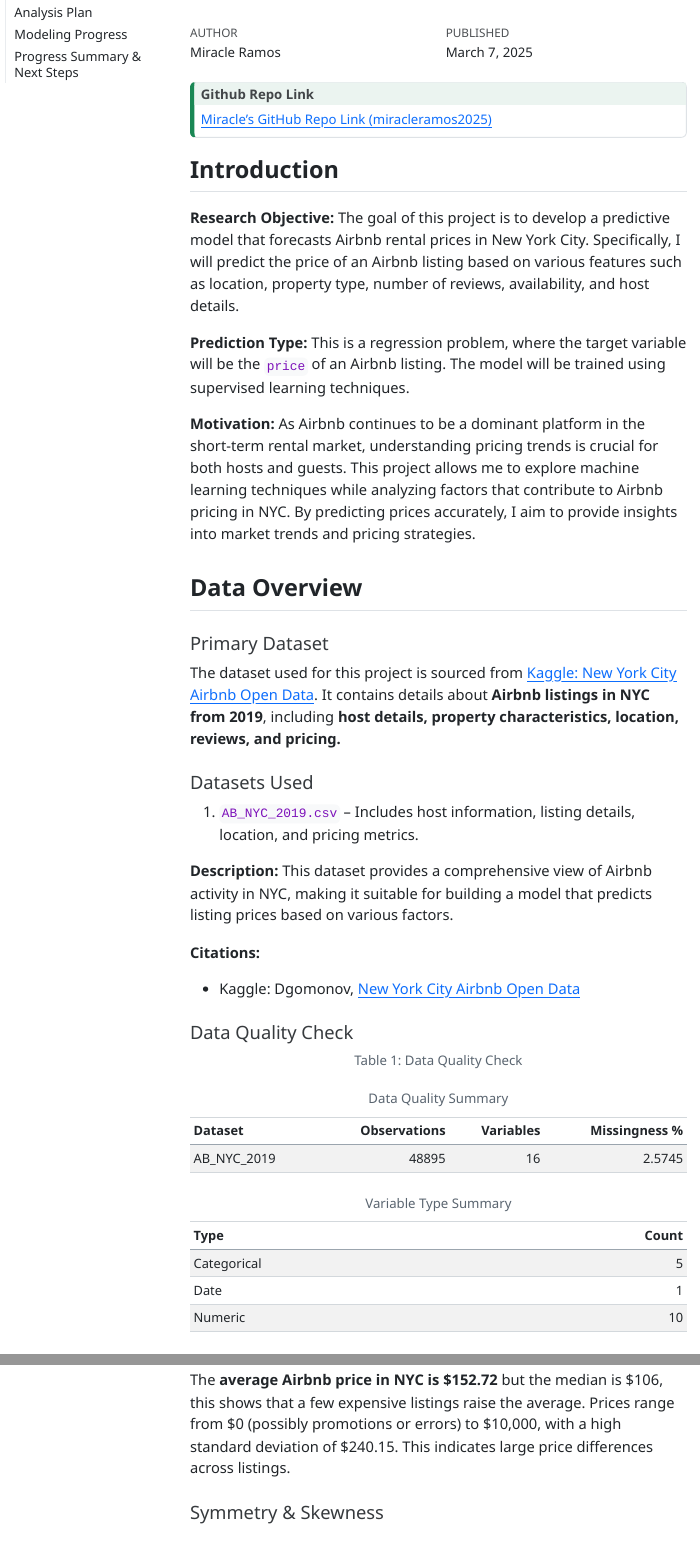
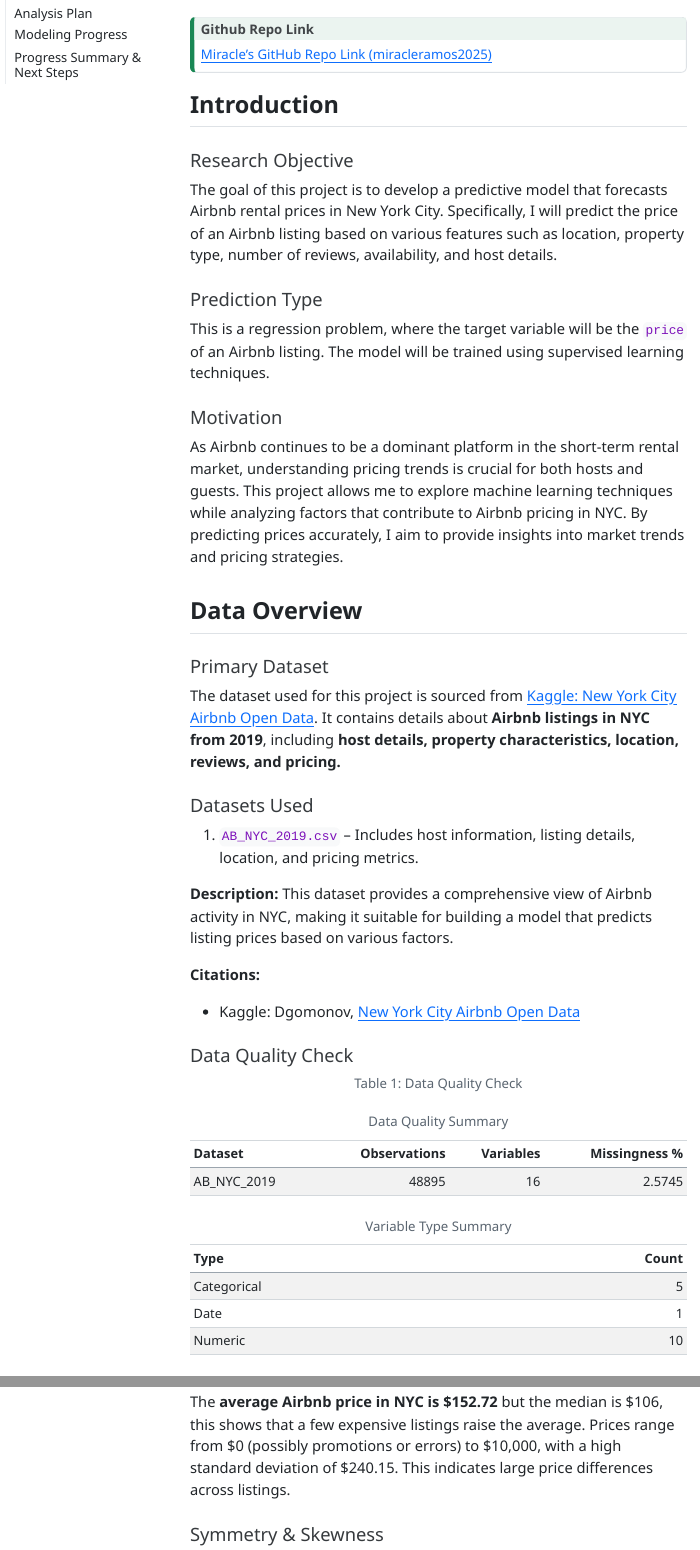
Before and after one commit to miracleramos2025/final-project-2-site, a Quarto document (ramos_miracle_progress_memo_1.qmd): the page in a window 1100 px wide, from 120 px down before the commit and from 190 px down after it, so that both start at the same text, and a second part further down, joined at a grey line. The pictures show the output file ramos_miracle_progress_memo_1.html that the author committed with the source, opened offline; menus at the side of the page are left out.

Commit message:
updated memo2

```diff
--- a/ramos_miracle_progress_memo_1.qmd
+++ b/ramos_miracle_progress_memo_1.qmd
@@ -35,11 +35,14 @@
 
 ## Introduction
 
-**Research Objective:** The goal of this project is to develop a predictive model that forecasts Airbnb rental prices in New York City. Specifically, I will predict the price of an Airbnb listing based on various features such as location, property type, number of reviews, availability, and host details.
+#### Research Objective
+The goal of this project is to develop a predictive model that forecasts Airbnb rental prices in New York City. Specifically, I will predict the price of an Airbnb listing based on various features such as location, property type, number of reviews, availability, and host details.
 
-**Prediction Type:** This is a regression problem, where the target variable will be the `price` of an Airbnb listing. The model will be trained using supervised learning techniques.
+#### Prediction Type
+This is a regression problem, where the target variable will be the `price` of an Airbnb listing. The model will be trained using supervised learning techniques.
 
-**Motivation:** As Airbnb continues to be a dominant platform in the short-term rental market, understanding pricing trends is crucial for both hosts and guests. This project allows me to explore machine learning techniques while analyzing factors that contribute to Airbnb pricing in NYC. By predicting prices accurately, I aim to provide insights into market trends and pricing strategies.
+#### Motivation
+As Airbnb continues to be a dominant platform in the short-term rental market, understanding pricing trends is crucial for both hosts and guests. This project allows me to explore machine learning techniques while analyzing factors that contribute to Airbnb pricing in NYC. By predicting prices accurately, I aim to provide insights into market trends and pricing strategies.
 
 ## Data Overview
 
```
Also changed, not shown: ramos_miracle_progress_memo_1.html, ramos_miracle_progress_memo_1.qmd (4 more changed lines).
